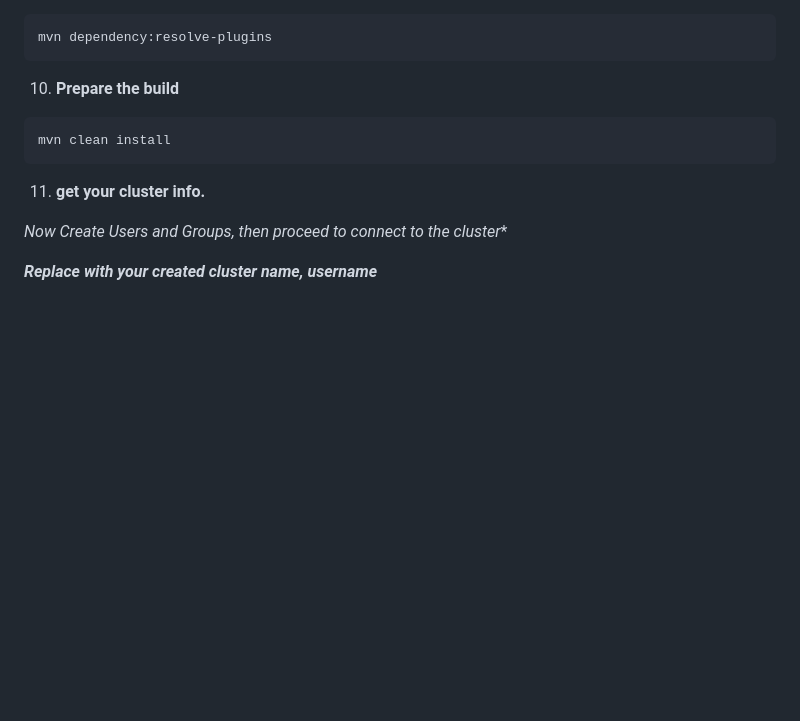
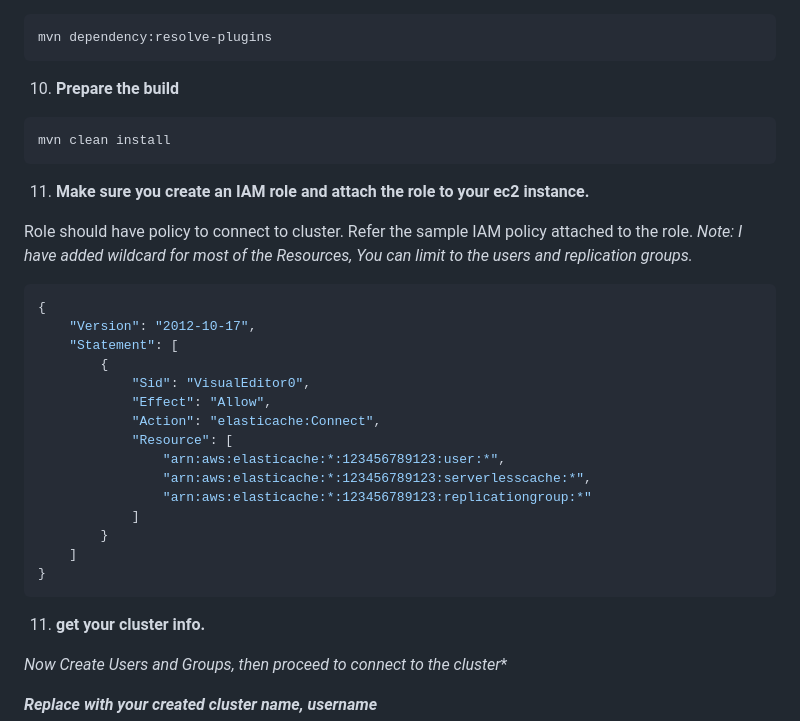
Before and after one commit to avizway1/aws-projects, a Markdown page: redis.md, the part around one of its changes. Drawn GitHub-style; blank space fills up the shorter version.

````diff
--- a/redis.md
+++ b/redis.md
@@ -143,6 +143,29 @@ mvn dependency:resolve-plugins
 mvn clean install
 ```
 
+11. **Make sure you create an IAM role and attach the role to your ec2 instance.**
+
+Role should have policy to connect to cluster. Refer the sample IAM policy attached to the role.
+*Note: I have added wildcard for most of the Resources, You can limit to the users and replication groups.*
+
+```bash
+{
+    "Version": "2012-10-17",
+    "Statement": [
+        {
+            "Sid": "VisualEditor0",
+            "Effect": "Allow",
+            "Action": "elasticache:Connect",
+            "Resource": [
+                "arn:aws:elasticache:*:123456789123:user:*",
+                "arn:aws:elasticache:*:123456789123:serverlesscache:*",
+                "arn:aws:elasticache:*:123456789123:replicationgroup:*"
+            ]
+        }
+    ]
+}
+```
+
 11. **get your cluster info.**
 
 **Now Create Users and Groups*, then proceed to connect to the cluster**
````
Also changed, not shown: other parts of redis.md (+2 -2 lines).
